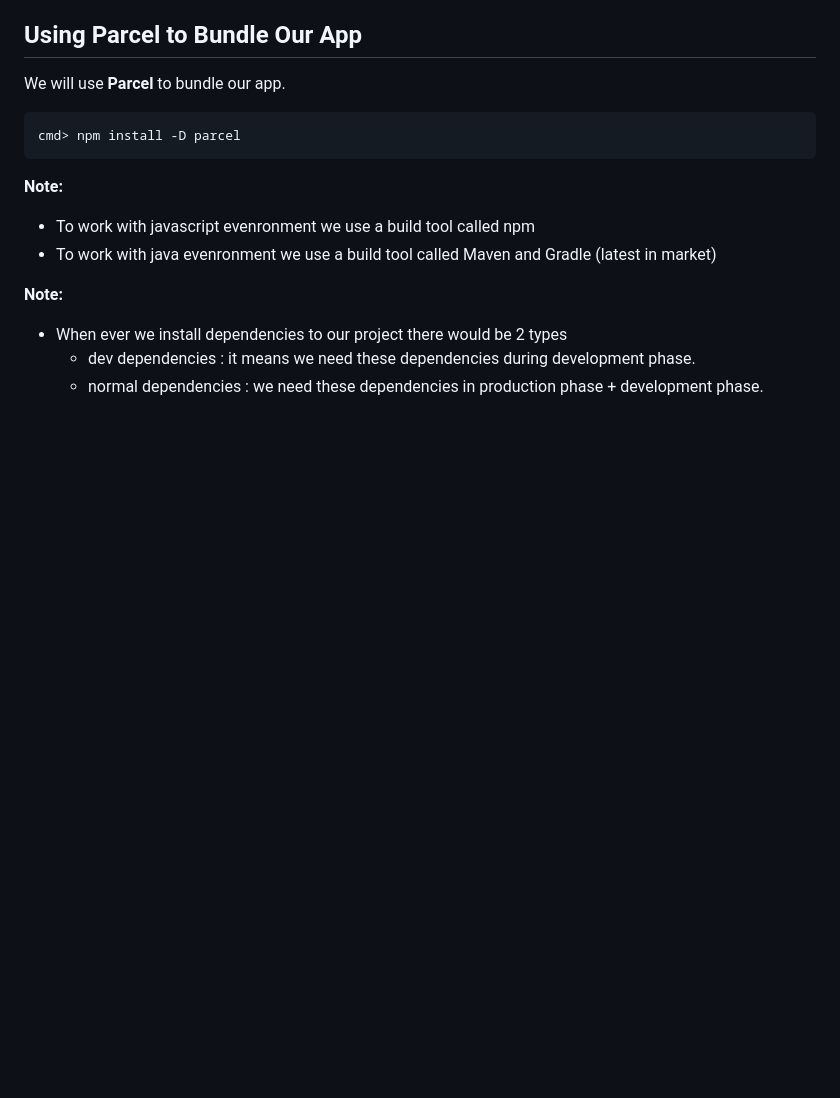
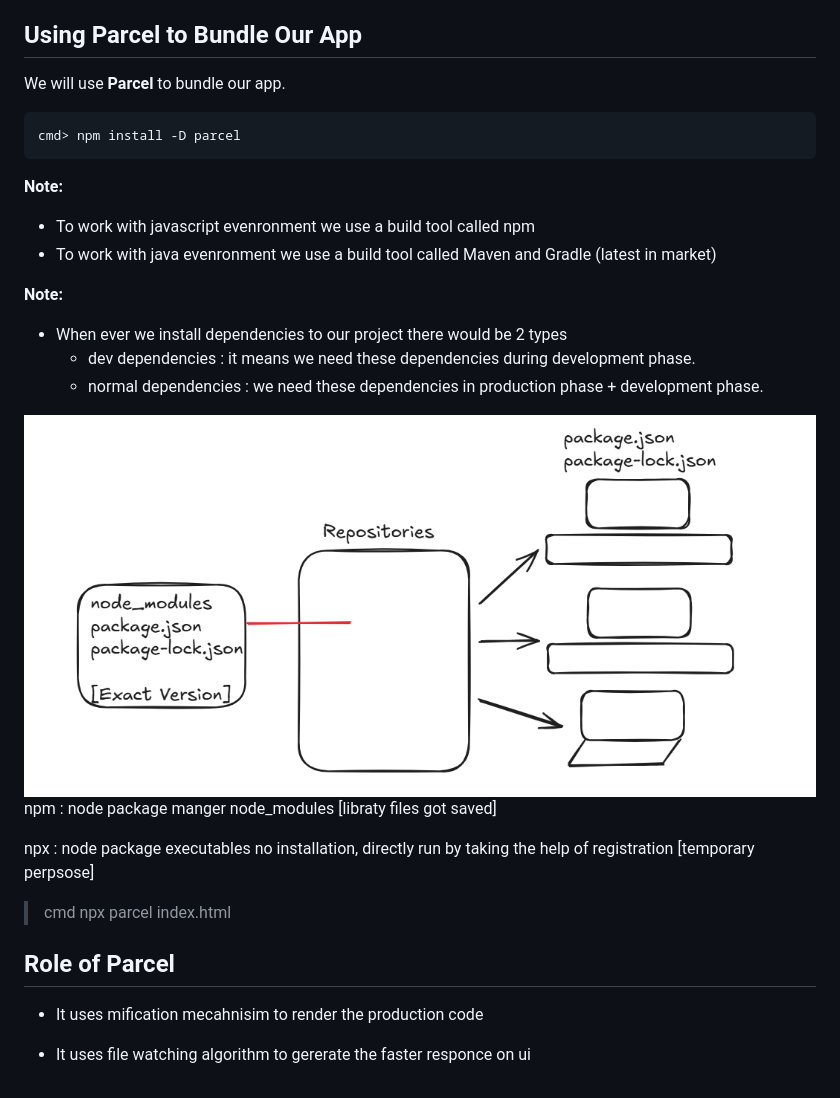
Before and after one commit to BendiKarthikeya/React, a Markdown page: Notes/React_Notes.md, the part around the change. Drawn GitHub-style; pictures changed too: Notes/images/nodeModules.png (added); blank space fills up the shorter version.

Commit message:
added parcel and react

```diff
--- a/Notes/React_Notes.md
+++ b/Notes/React_Notes.md
@@ -87,3 +87,19 @@ cmd> npm install -D parcel
 * When ever we install dependencies to our project there would be 2 types
     * dev dependencies	: it means we need these dependencies during development phase.
     * normal dependencies  : we need these dependencies in production phase + development phase.
+
+<img src="./images/nodeModules.png">
+
+npm : node package manger
+node_modules [libraty files got saved]
+
+npx : node package executables
+no installation, directly run by taking the help of registration [temporary perpsose]
+
+>cmd npx parcel index.html
+
+## Role of Parcel
+
+* It uses mification mecahnisim to render the production code
+
+* It uses file watching algorithm to gererate the faster responce on ui
```
Also changed, not shown: 11 other files.
